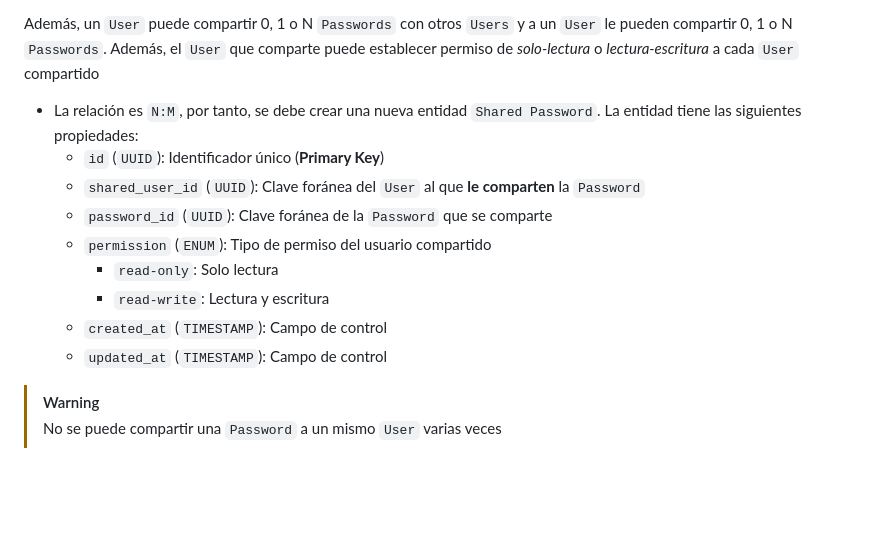
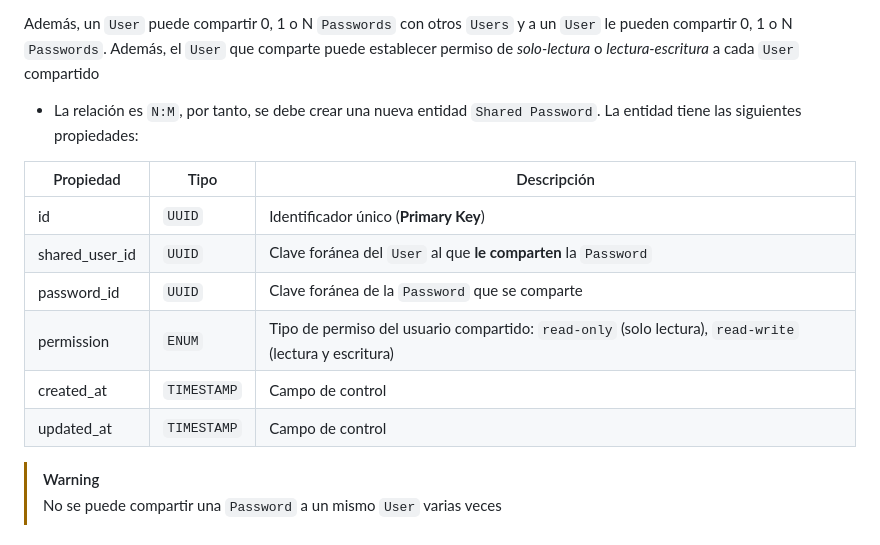
Before and after one commit to miguel-educa/daw-proyecto, a Markdown page: db/README.md, the part around one of its changes. Rendered like a GitHub page; blank space fills up the shorter version.

```diff
--- a/db/README.md
+++ b/db/README.md
@@ -126,14 +134,15 @@ Un `User` puede **crear** 0, 1 o N `Passwords` y una `Password` **únicamente**
 Además, un `User` puede compartir 0, 1 o N `Passwords` con otros `Users` y a un `User` le pueden compartir 0, 1 o N `Passwords`. Además, el `User` que comparte puede establecer permiso de *solo-lectura* o *lectura-escritura* a cada `User` compartido
 
 - La relación es `N:M`, por tanto, se debe crear una nueva entidad `Shared Password`. La entidad tiene las siguientes propiedades:
-    - `id` (`UUID`): Identificador único (**Primary Key**)
-    - `shared_user_id` (`UUID`): Clave foránea del `User` al que **le comparten** la `Password`
-    - `password_id` (`UUID`): Clave foránea de la `Password` que se comparte
-    - `permission` (`ENUM`): Tipo de permiso del usuario compartido
-        - `read-only`: Solo lectura
-        - `read-write`: Lectura y escritura
-    - `created_at` (`TIMESTAMP`): Campo de control
-    - `updated_at` (`TIMESTAMP`): Campo de control
+
+| Propiedad      | Tipo        | Descripción                                                                                            |
+| -------------- | ----------- | ------------------------------------------------------------------------------------------------------ |
+| id             | `UUID`      | Identificador único (**Primary Key**)                                                                  |
+| shared_user_id | `UUID`      | Clave foránea del `User` al que **le comparten** la `Password`                                         |
+| password_id    | `UUID`      | Clave foránea de la `Password` que se comparte                                                         |
+| permission     | `ENUM`      | Tipo de permiso del usuario compartido: `read-only` (solo lectura), `read-write` (lectura y escritura) |
+| created_at     | `TIMESTAMP` | Campo de control                                                                                       |
+| updated_at     | `TIMESTAMP` | Campo de control                                                                                       |
 
 > [!WARNING]
 > No se puede compartir una `Password` a un mismo `User` varias veces
```
Also changed, not shown: other parts of db/README.md (+37 -29 lines), api/api-routes.md (+47 -83 lines).
